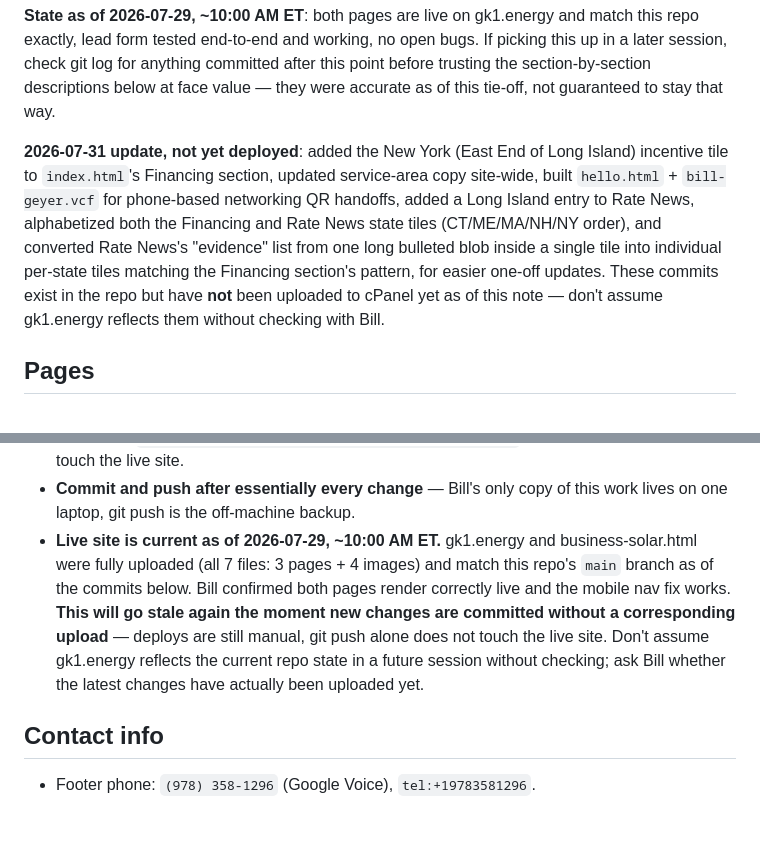
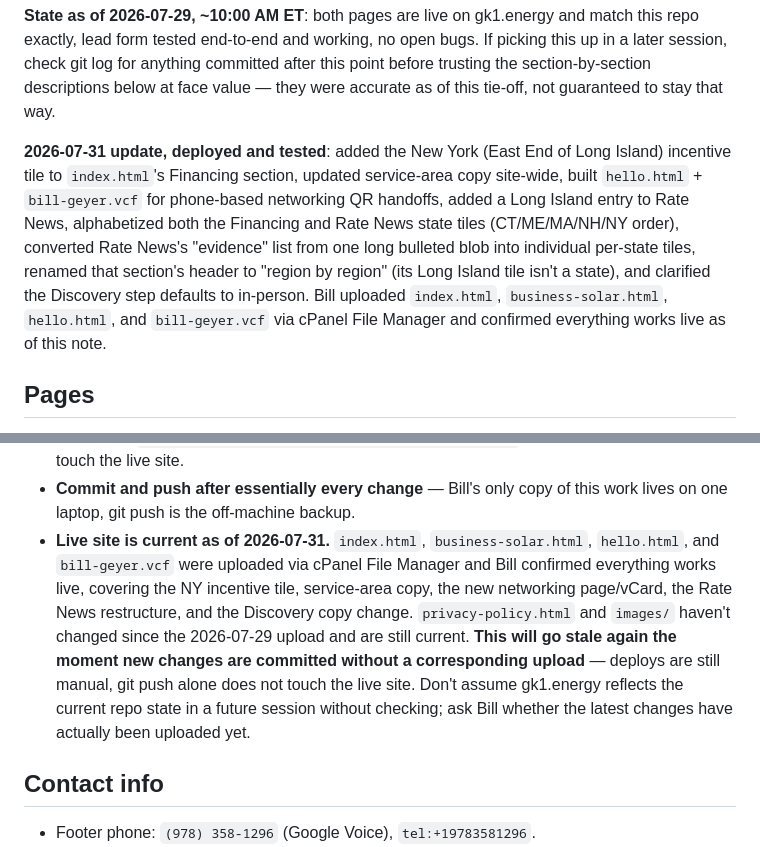
Before and after one commit to billgeyer/gk1-energy-site, a Markdown page: CLAUDE.md, 2 parts joined by grey strips. Drawn GitHub-style; blank space fills up the shorter version.

Commit message:
Mark 2026-07-31 changes as deployed and confirmed live
Bill uploaded index.html, business-solar.html, hello.html, and
bill-geyer.vcf via cPanel File Manager and confirmed everything works.

Co-Authored-By: Claude Sonnet 5 <noreply@anthropic.com>

```diff
--- a/CLAUDE.md
+++ b/CLAUDE.md
@@ -31,16 +31,18 @@ anything committed after this point before trusting the section-by-section
 descriptions below at face value — they were accurate as of this tie-off,
 not guaranteed to stay that way.
 
-**2026-07-31 update, not yet deployed**: added the New York (East End of
-Long Island) incentive tile to `index.html`'s Financing section, updated
-service-area copy site-wide, built `hello.html` + `bill-geyer.vcf` for
-phone-based networking QR handoffs, added a Long Island entry to Rate News,
-alphabetized both the Financing and Rate News state tiles (CT/ME/MA/NH/NY
-order), and converted Rate News's "evidence" list from one long bulleted
-blob inside a single tile into individual per-state tiles matching the
-Financing section's pattern, for easier one-off updates. These commits
-exist in the repo but have **not** been uploaded to cPanel yet as of this
-note — don't assume gk1.energy reflects them without checking with Bill.
+**2026-07-31 update, deployed and tested**: added the New York (East End
+of Long Island) incentive tile to `index.html`'s Financing section,
+updated service-area copy site-wide, built `hello.html` + `bill-geyer.vcf`
+for phone-based networking QR handoffs, added a Long Island entry to Rate
+News, alphabetized both the Financing and Rate News state tiles
+(CT/ME/MA/NH/NY order), converted Rate News's "evidence" list from one
+long bulleted blob into individual per-state tiles, renamed that
+section's header to "region by region" (its Long Island tile isn't a
+state), and clarified the Discovery step defaults to in-person. Bill
+uploaded `index.html`, `business-solar.html`, `hello.html`, and
+`bill-geyer.vcf` via cPanel File Manager and confirmed everything works
+live as of this note.
 
 ## Pages
 
@@ -166,15 +168,18 @@ SEO/bookmarks). New sub-pages use plain description-based slugs (e.g.
   to GitHub does **not** touch the live site.
 - **Commit and push after essentially every change** — Bill's only copy of
   this work lives on one laptop, git push is the off-machine backup.
-- **Live site is current as of 2026-07-29, ~10:00 AM ET.** gk1.energy and
-  business-solar.html were fully uploaded (all 7 files: 3 pages + 4
-  images) and match this repo's `main` branch as of the commits below.
-  Bill confirmed both pages render correctly live and the mobile nav fix
-  works. **This will go stale again the moment new changes are committed
-  without a corresponding upload** — deploys are still manual, git push
-  alone does not touch the live site. Don't assume gk1.energy reflects
-  the current repo state in a future session without checking; ask Bill
-  whether the latest changes have actually been uploaded yet.
+- **Live site is current as of 2026-07-31.** `index.html`,
+  `business-solar.html`, `hello.html`, and `bill-geyer.vcf` were uploaded
+  via cPanel File Manager and Bill confirmed everything works live,
+  covering the NY incentive tile, service-area copy, the new networking
+  page/vCard, the Rate News restructure, and the Discovery copy change.
+  `privacy-policy.html` and `images/` haven't changed since the
+  2026-07-29 upload and are still current. **This will go stale again the
+  moment new changes are committed without a corresponding upload** —
+  deploys are still manual, git push alone does not touch the live site.
+  Don't assume gk1.energy reflects the current repo state in a future
+  session without checking; ask Bill whether the latest changes have
+  actually been uploaded yet.
 
 ## Contact info
 
```
